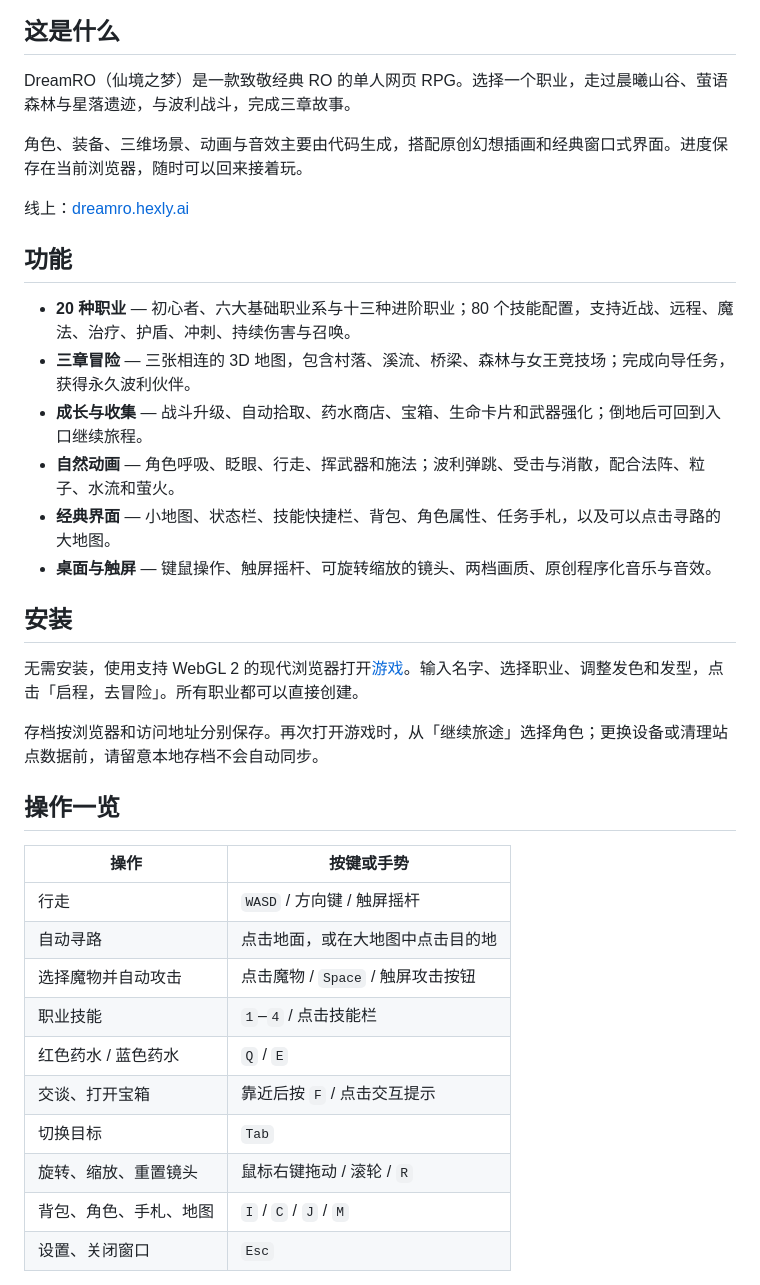
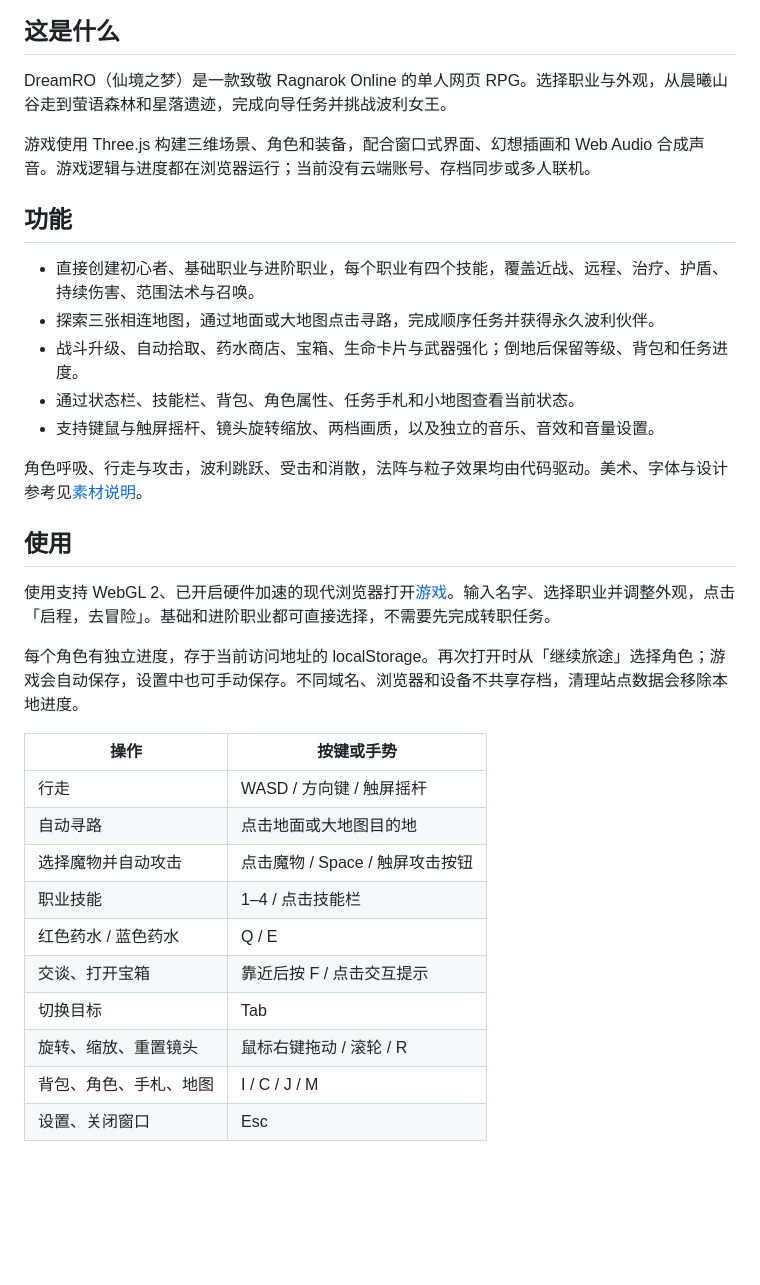
Before and after one commit to nocoo/dreamro, a Markdown page: README.md, the part around one of its changes. GitHub-like rendering; blank space fills up the shorter version.

```diff
--- a/README.md
+++ b/README.md
@@ -25,39 +15,36 @@
 
 ## 这是什么
 
-DreamRO（仙境之梦）是一款致敬经典 RO 的单人网页 RPG。选择一个职业，走过晨曦山谷、萤语森林与星落遗迹，与波利战斗，完成三章故事。
+DreamRO（仙境之梦）是一款致敬 Ragnarok Online 的单人网页 RPG。选择职业与外观，从晨曦山谷走到萤语森林和星落遗迹，完成向导任务并挑战波利女王。
 
-角色、装备、三维场景、动画与音效主要由代码生成，搭配原创幻想插画和经典窗口式界面。进度保存在当前浏览器，随时可以回来接着玩。
-
-线上：[dreamro.hexly.ai](https://dreamro.hexly.ai)
+游戏使用 Three.js 构建三维场景、角色和装备，配合窗口式界面、幻想插画和 Web Audio 合成声音。游戏逻辑与进度都在浏览器运行；当前没有云端账号、存档同步或多人联机。
 
 ## 功能
 
-- **20 种职业** — 初心者、六大基础职业系与十三种进阶职业；80 个技能配置，支持近战、远程、魔法、治疗、护盾、冲刺、持续伤害与召唤。
-- **三章冒险** — 三张相连的 3D 地图，包含村落、溪流、桥梁、森林与女王竞技场；完成向导任务，获得永久波利伙伴。
-- **成长与收集** — 战斗升级、自动拾取、药水商店、宝箱、生命卡片和武器强化；倒地后可回到入口继续旅程。
-- **自然动画** — 角色呼吸、眨眼、行走、挥武器和施法；波利弹跳、受击与消散，配合法阵、粒子、水流和萤火。
-- **经典界面** — 小地图、状态栏、技能快捷栏、背包、角色属性、任务手札，以及可以点击寻路的大地图。
-- **桌面与触屏** — 键鼠操作、触屏摇杆、可旋转缩放的镜头、两档画质、原创程序化音乐与音效。
+- 直接创建初心者、基础职业与进阶职业，每个职业有四个技能，覆盖近战、远程、治疗、护盾、持续伤害、范围法术与召唤。
+- 探索三张相连地图，通过地面或大地图点击寻路，完成顺序任务并获得永久波利伙伴。
+- 战斗升级、自动拾取、药水商店、宝箱、生命卡片与武器强化；倒地后保留等级、背包和任务进度。
+- 通过状态栏、技能栏、背包、角色属性、任务手札和小地图查看当前状态。
+- 支持键鼠与触屏摇杆、镜头旋转缩放、两档画质，以及独立的音乐、音效和音量设置。
 
-## 安装
+角色呼吸、行走与攻击，波利跳跃、受击和消散，法阵与粒子效果均由代码驱动。美术、字体与设计参考见[素材说明](CREDITS.md)。
 
-无需安装，使用支持 WebGL 2 的现代浏览器打开[游戏](https://dreamro.hexly.ai)。输入名字、选择职业、调整发色和发型，点击「启程，去冒险」。所有职业都可以直接创建。
+## 使用
 
-存档按浏览器和访问地址分别保存。再次打开游戏时，从「继续旅途」选择角色；更换设备或清理站点数据前，请留意本地存档不会自动同步。
+使用支持 WebGL 2、已开启硬件加速的现代浏览器打开[游戏](https://dreamro.hexly.ai)。输入名字、选择职业并调整外观，点击「启程，去冒险」。基础和进阶职业都可直接选择，不需要先完成转职任务。
 
-## 操作一览
+每个角色有独立进度，存于当前访问地址的 localStorage。再次打开时从「继续旅途」选择角色；游戏会自动保存，设置中也可手动保存。不同域名、浏览器和设备不共享存档，清理站点数据会移除本地进度。
 
 | 操作 | 按键或手势 |
 | --- | --- |
-| 行走 | `WASD` / 方向键 / 触屏摇杆 |
-| 自动寻路 | 点击地面，或在大地图中点击目的地 |
-| 选择魔物并自动攻击 | 点击魔物 / `Space` / 触屏攻击按钮 |
-| 职业技能 | `1`–`4` / 点击技能栏 |
-| 红色药水 / 蓝色药水 | `Q` / `E` |
-| 交谈、打开宝箱 | 靠近后按 `F` / 点击交互提示 |
-| 切换目标 | `Tab` |
-| 旋转、缩放、重置镜头 | 鼠标右键拖动 / 滚轮 / `R` |
-| 背包、角色、手札、地图 | `I` / `C` / `J` / `M` |
-| 设置、关闭窗口 | `Esc` |
+| 行走 | WASD / 方向键 / 触屏摇杆 |
+| 自动寻路 | 点击地面或大地图目的地 |
+| 选择魔物并自动攻击 | 点击魔物 / Space / 触屏攻击按钮 |
+| 职业技能 | 1–4 / 点击技能栏 |
+| 红色药水 / 蓝色药水 | Q / E |
+| 交谈、打开宝箱 | 靠近后按 F / 点击交互提示 |
+| 切换目标 | Tab |
+| 旋转、缩放、重置镜头 | 鼠标右键拖动 / 滚轮 / R |
+| 背包、角色、手札、地图 | I / C / J / M |
+| 设置、关闭窗口 | Esc |
 
```
Also changed, not shown: other parts of README.md (+48 -83 lines), docs/README.en.md (added, +117 -0 lines).
